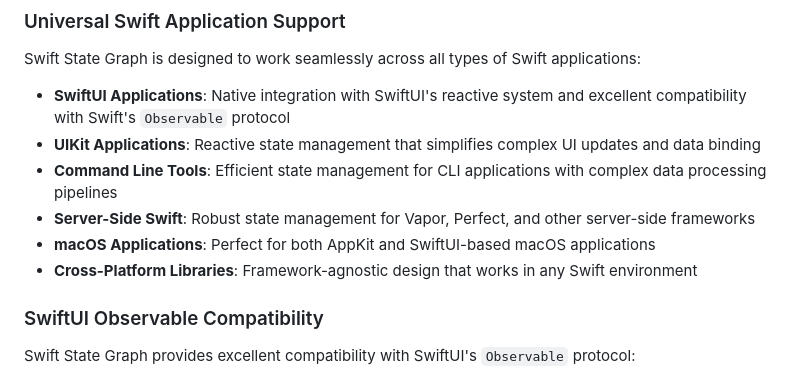
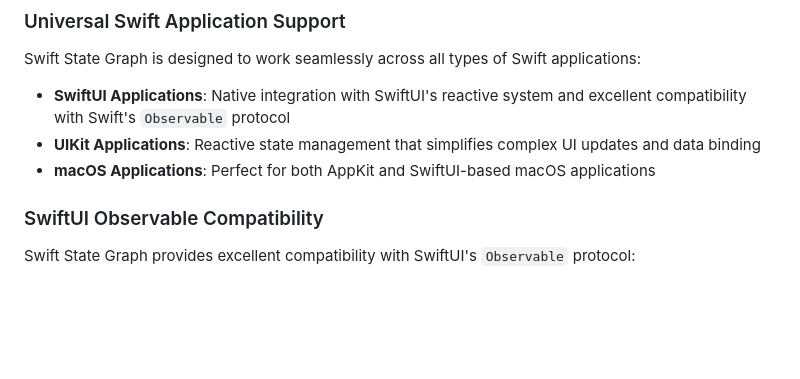
Before and after one commit to VergeGroup/swift-state-graph, a Markdown page: README.md, the part around the change. Drawn GitHub-style; blank space fills up the shorter version.

```diff
--- a/README.md
+++ b/README.md
@@ -12,10 +12,7 @@ Swift State Graph is designed to work seamlessly across all types of Swift appli
 
 - **SwiftUI Applications**: Native integration with SwiftUI's reactive system and excellent compatibility with Swift's `Observable` protocol
 - **UIKit Applications**: Reactive state management that simplifies complex UI updates and data binding
-- **Command Line Tools**: Efficient state management for CLI applications with complex data processing pipelines
-- **Server-Side Swift**: Robust state management for Vapor, Perfect, and other server-side frameworks
 - **macOS Applications**: Perfect for both AppKit and SwiftUI-based macOS applications
-- **Cross-Platform Libraries**: Framework-agnostic design that works in any Swift environment
 
 ### SwiftUI Observable Compatibility
 
```
